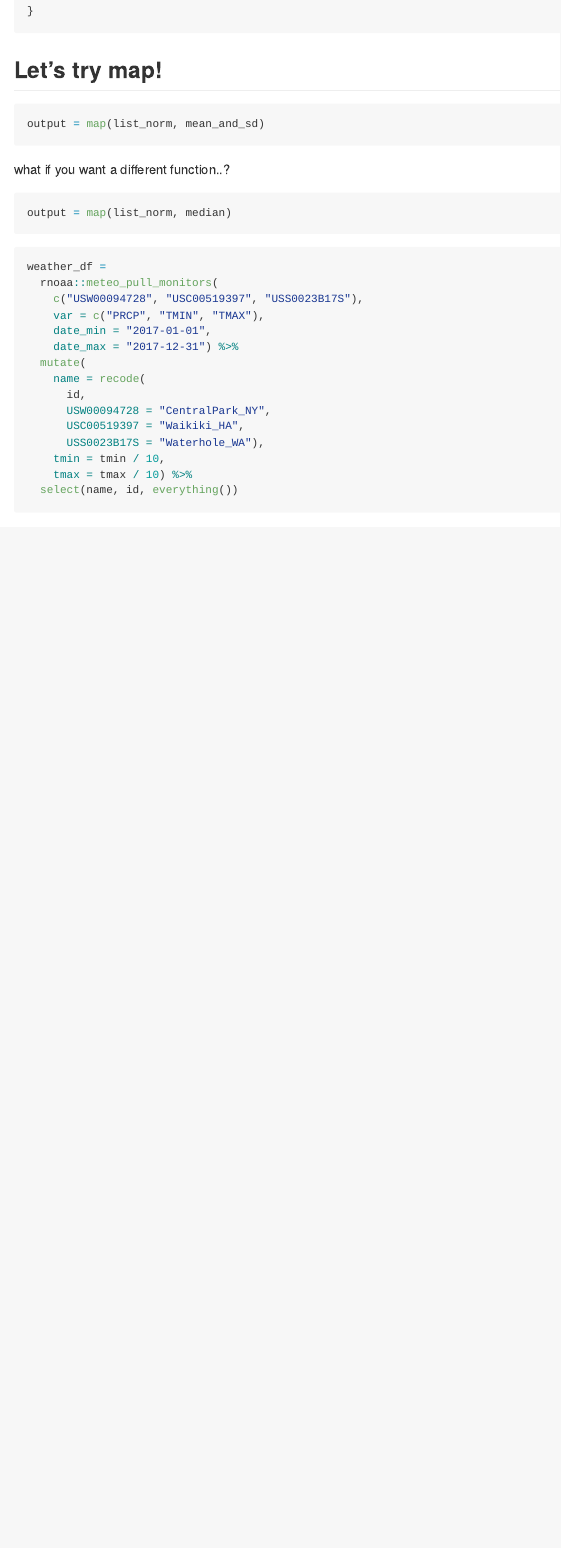
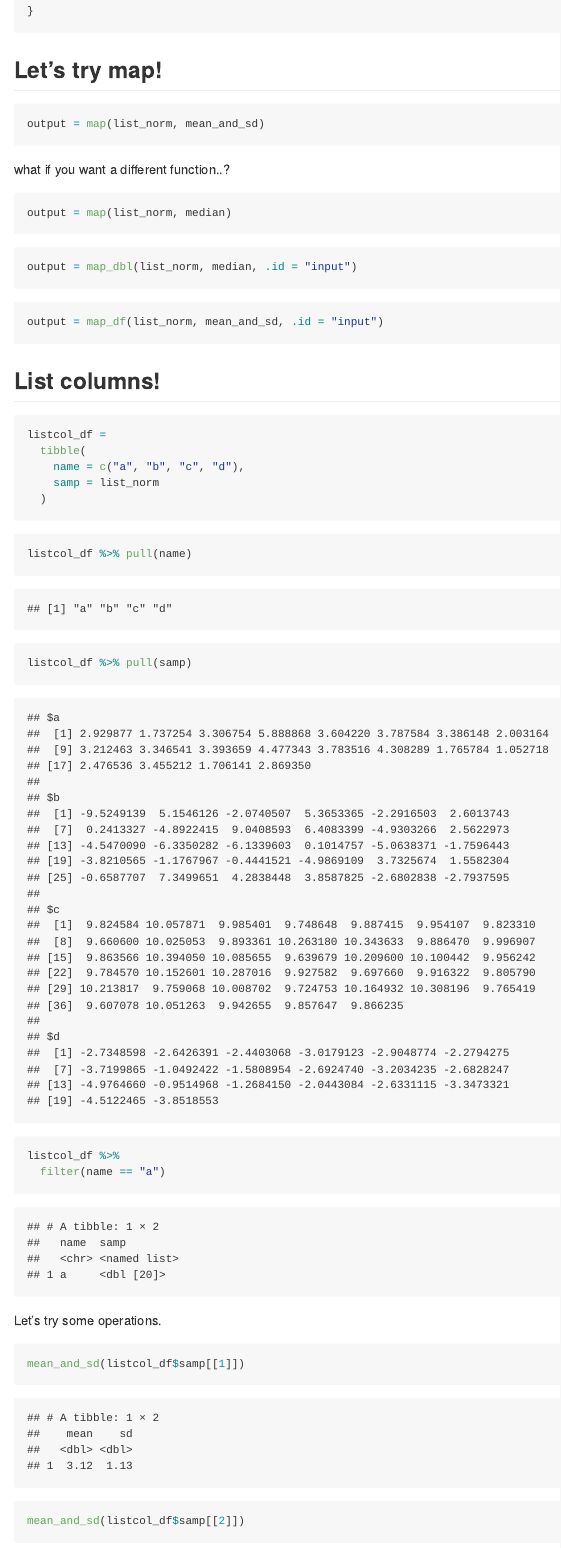
Before and after one commit to jeff-goldsmith/iteration, an R Markdown document (iteration_and_listcols.Rmd): the page in a window 1100 px wide, from 3550 px down. Rendered offline with R 4.5, knitr and Pandoc, with nearby package versions; code that draws random numbers runs with fixed seeds of ours; some code elsewhere in the file could not run offline.

Commit message:
list columns!!!

````diff
--- a/iteration_and_listcols.Rmd
+++ b/iteration_and_listcols.Rmd
@@ -123,6 +123,36 @@ output = map(list_norm, median)
 ```
 
 
+```{r}
+output = map_dbl(list_norm, median, .id = "input")
+```
 
 
+```{r}
+output = map_df(list_norm, mean_and_sd, .id = "input")
+```
 
+
+## List columns!
+
+```{r}
+listcol_df =
+  tibble(
+    name = c("a", "b", "c", "d"),
+    samp = list_norm
+  )
+```
+
+```{r}
+listcol_df %>% pull(name)
+listcol_df %>% pull(samp)
+
+listcol_df %>%
+  filter(name == "a")
+```
+
+Let's try some operations.
+
+```{r}
+mean_and_sd(listcol_df$samp[[1]])
+mean_and_sd(listcol_df$samp[[2]])
````
Also changed, not shown: iteration_and_listcols.md, iteration_and_listcols.Rmd (18 more changed lines).
